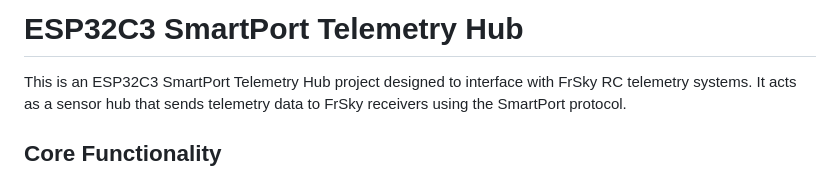
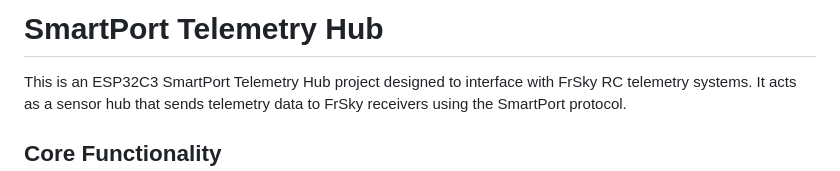
Before and after one commit to mace04/ESP32C3-SmartPortTelemetry, a Markdown page: README.md, the part around the change. Rendered like a GitHub page.

```diff
--- a/README.md
+++ b/README.md
@@ -1,4 +1,4 @@
-# ESP32C3 SmartPort Telemetry Hub
+# SmartPort Telemetry Hub
 
 This is an ESP32C3 SmartPort Telemetry Hub project designed to interface with FrSky RC telemetry systems. It acts as a sensor hub that sends telemetry data to FrSky receivers using the SmartPort protocol.
 
```
